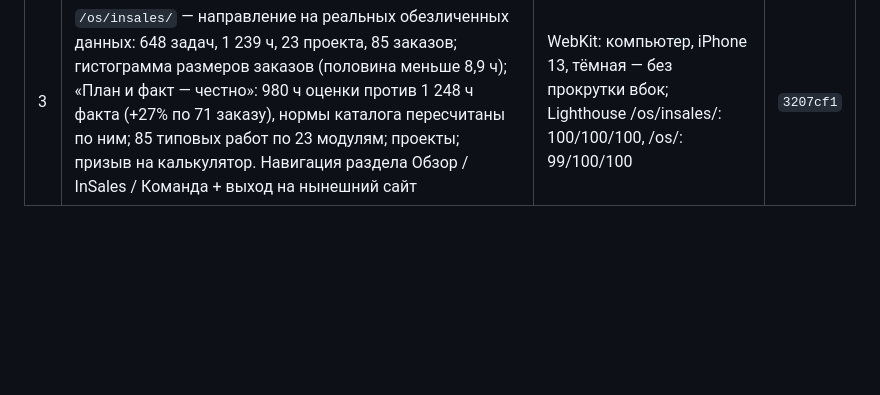
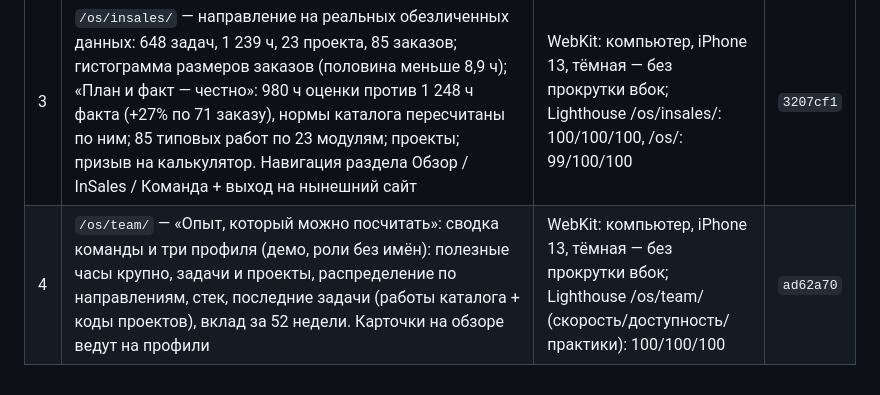
Before and after one commit to izobretatel88/emilius-site, a Markdown page: docs/NIGHT-2026-10-22.md, the part around the change. GitHub-like rendering; blank space fills up the shorter version.

```diff
--- a/docs/NIGHT-2026-10-22.md
+++ b/docs/NIGHT-2026-10-22.md
@@ -15,3 +15,4 @@
 | 1 | Телефон 320 px: убрана прокрутка вбок (виджет Эми был шире колонки), «В канал» / «Написать» в одну строку, пять логотипов проектов помещаются целиком | аудит 10 страниц × 320/375 (тёмная)/1280 — без прокрутки вбок; Lighthouse главной (телефон): доступность 100 | `bcbb471` |
 | 2 | Эксперимент `/os/` по концепту (`docs/concept/emilius-os-v0.1.md`): формула «каждая задача делает команду сильнее», капитал опыта (реальные обезличенные цифры InSales: 648 задач, 1 239 полезных часов, 23 проекта), колесо как модель процесса, направления с цифрами (кроме InSales — демо с пометкой), лента принятых заказов, проекты с тегами направлений, команда без имён с графиком вклада за 52 недели, призыв. Нынешняя главная не тронута | WebKit: компьютер, iPhone 13, тёмная — без прокрутки вбок; Lighthouse /os/: скорость 99, доступность 100, практики 100 (телефон и компьютер); noindex, вне карты сайта | `89051fa` |
 | 3 | `/os/insales/` — направление на реальных обезличенных данных: 648 задач, 1 239 ч, 23 проекта, 85 заказов; гистограмма размеров заказов (половина меньше 8,9 ч); «План и факт — честно»: 980 ч оценки против 1 248 ч факта (+27% по 71 заказу), нормы каталога пересчитаны по ним; 85 типовых работ по 23 модулям; проекты; призыв на калькулятор. Навигация раздела Обзор / InSales / Команда + выход на нынешний сайт | WebKit: компьютер, iPhone 13, тёмная — без прокрутки вбок; Lighthouse /os/insales/: 100/100/100, /os/: 99/100/100 | `3207cf1` |
+| 4 | `/os/team/` — «Опыт, который можно посчитать»: сводка команды и три профиля (демо, роли без имён): полезные часы крупно, задачи и проекты, распределение по направлениям, стек, последние задачи (работы каталога + коды проектов), вклад за 52 недели. Карточки на обзоре ведут на профили | WebKit: компьютер, iPhone 13, тёмная — без прокрутки вбок; Lighthouse /os/team/ (скорость/доступность/практики): 100/100/100 | `ad62a70` |
```
Also changed, not shown: CHANGELOG.md (+1 -0 lines).
